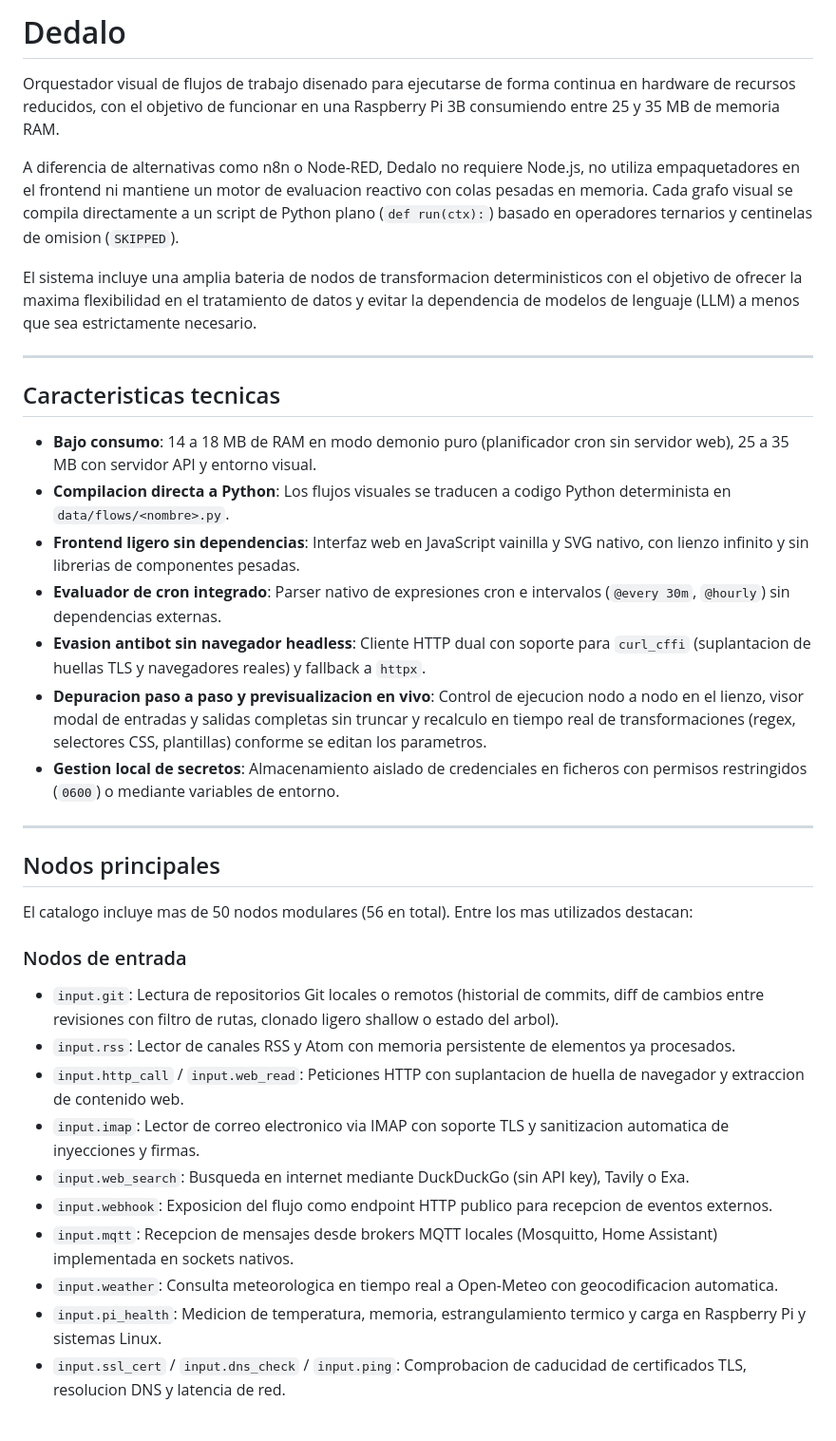
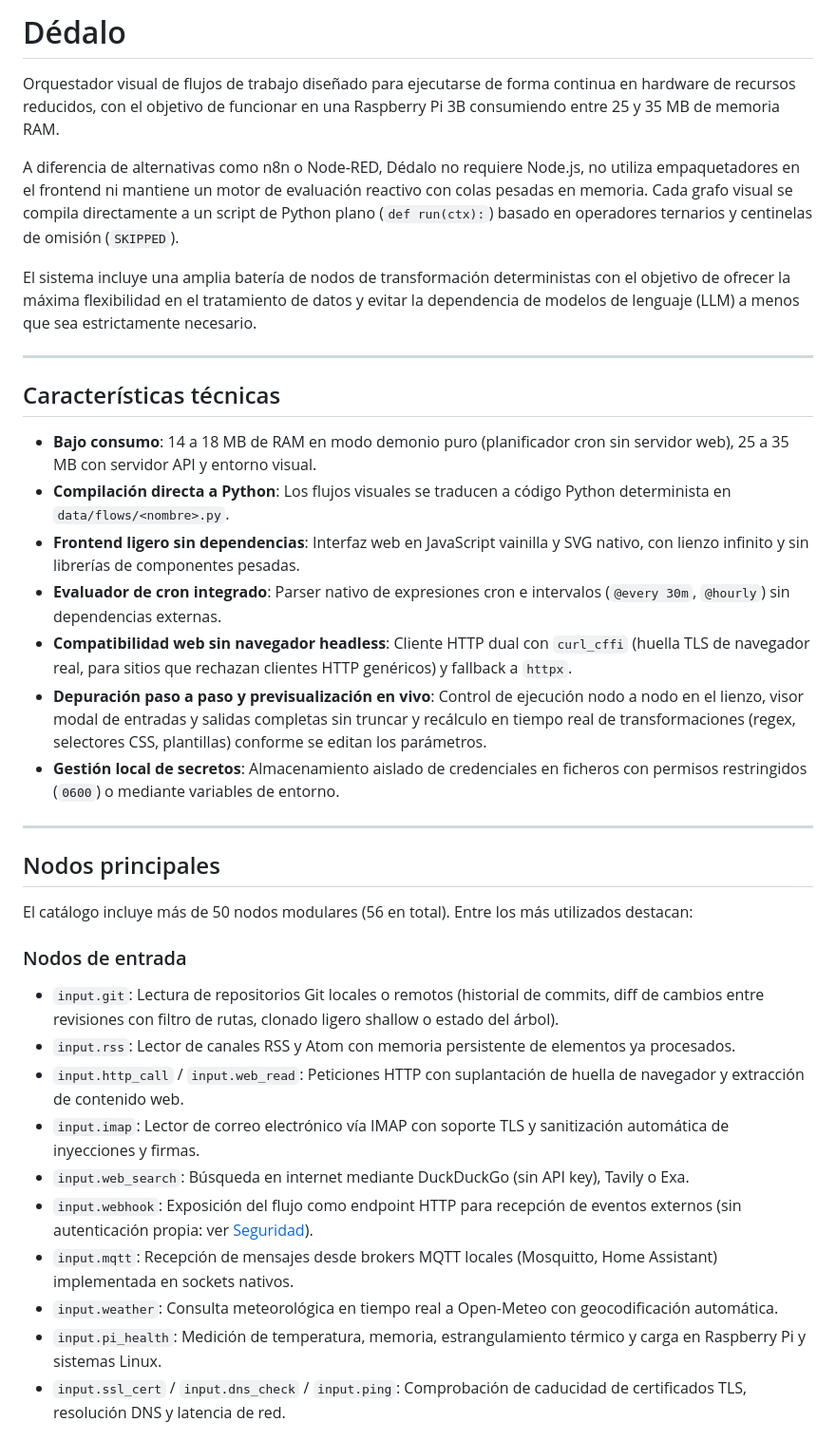
Before and after one commit to pixelotes/dedalo, a Markdown page: README.md, the part around one of its changes. Shown at 95% size. Rendered like a GitHub page.

```diff
--- a/README.md
+++ b/README.md
@@ -1,38 +1,38 @@
-# Dedalo
+# Dédalo
 
-Orquestador visual de flujos de trabajo disenado para ejecutarse de forma continua en hardware de recursos reducidos, con el objetivo de funcionar en una Raspberry Pi 3B consumiendo entre 25 y 35 MB de memoria RAM.
+Orquestador visual de flujos de trabajo diseñado para ejecutarse de forma continua en hardware de recursos reducidos, con el objetivo de funcionar en una Raspberry Pi 3B consumiendo entre 25 y 35 MB de memoria RAM.
 
-A diferencia de alternativas como n8n o Node-RED, Dedalo no requiere Node.js, no utiliza empaquetadores en el frontend ni mantiene un motor de evaluacion reactivo con colas pesadas en memoria. Cada grafo visual se compila directamente a un script de Python plano (`def run(ctx):`) basado en operadores ternarios y centinelas de omision (`SKIPPED`).
+A diferencia de alternativas como n8n o Node-RED, Dédalo no requiere Node.js, no utiliza empaquetadores en el frontend ni mantiene un motor de evaluación reactivo con colas pesadas en memoria. Cada grafo visual se compila directamente a un script de Python plano (`def run(ctx):`) basado en operadores ternarios y centinelas de omisión (`SKIPPED`).
 
-El sistema incluye una amplia bateria de nodos de transformacion deterministicos con el objetivo de ofrecer la maxima flexibilidad en el tratamiento de datos y evitar la dependencia de modelos de lenguaje (LLM) a menos que sea estrictamente necesario.
+El sistema incluye una amplia batería de nodos de transformación deterministas con el objetivo de ofrecer la máxima flexibilidad en el tratamiento de datos y evitar la dependencia de modelos de lenguaje (LLM) a menos que sea estrictamente necesario.
 
 ---
 
-## Caracteristicas tecnicas
+## Características técnicas
 
 - **Bajo consumo**: 14 a 18 MB de RAM en modo demonio puro (planificador cron sin servidor web), 25 a 35 MB con servidor API y entorno visual.
-- **Compilacion directa a Python**: Los flujos visuales se traducen a codigo Python determinista en `data/flows/<nombre>.py`.
-- **Frontend ligero sin dependencias**: Interfaz web en JavaScript vainilla y SVG nativo, con lienzo infinito y sin librerias de componentes pesadas.
+- **Compilación directa a Python**: Los flujos visuales se traducen a código Python determinista en `data/flows/<nombre>.py`.
+- **Frontend ligero sin dependencias**: Interfaz web en JavaScript vainilla y SVG nativo, con lienzo infinito y sin librerías de componentes pesadas.
 - **Evaluador de cron integrado**: Parser nativo de expresiones cron e intervalos (`@every 30m`, `@hourly`) sin dependencias externas.
-- **Evasion antibot sin navegador headless**: Cliente HTTP dual con soporte para `curl_cffi` (suplantacion de huellas TLS y navegadores reales) y fallback a `httpx`.
-- **Depuracion paso a paso y previsualizacion en vivo**: Control de ejecucion nodo a nodo en el lienzo, visor modal de entradas y salidas completas sin truncar y recalculo en tiempo real de transformaciones (regex, selectores CSS, plantillas) conforme se editan los parametros.
-- **Gestion local de secretos**: Almacenamiento aislado de credenciales en ficheros con permisos restringidos (`0600`) o mediante variables de entorno.
+- **Compatibilidad web sin navegador headless**: Cliente HTTP dual con `curl_cffi` (huella TLS de navegador real, para sitios que rechazan clientes HTTP genéricos) y fallback a `httpx`.
+- **Depuración paso a paso y previsualización en vivo**: Control de ejecución nodo a nodo en el lienzo, visor modal de entradas y salidas completas sin truncar y recálculo en tiempo real de transformaciones (regex, selectores CSS, plantillas) conforme se editan los parámetros.
+- **Gestión local de secretos**: Almacenamiento aislado de credenciales en ficheros con permisos restringidos (`0600`) o mediante variables de entorno.
 
 ---
 
 ## Nodos principales
 
-El catalogo incluye mas de 50 nodos modulares (56 en total). Entre los mas utilizados destacan:
+El catálogo incluye más de 50 nodos modulares (56 en total). Entre los más utilizados destacan:
 
 ### Nodos de entrada
-- `input.git`: Lectura de repositorios Git locales o remotos (historial de commits, diff de cambios entre revisiones con filtro de rutas, clonado ligero shallow o estado del arbol).
+- `input.git`: Lectura de repositorios Git locales o remotos (historial de commits, diff de cambios entre revisiones con filtro de rutas, clonado ligero shallow o estado del árbol).
 - `input.rss`: Lector de canales RSS y Atom con memoria persistente de elementos ya procesados.
-- `input.http_call` / `input.web_read`: Peticiones HTTP con suplantacion de huella de navegador y extraccion de contenido web.
-- `input.imap`: Lector de correo electronico via IMAP con soporte TLS y sanitizacion automatica de inyecciones y firmas.
-- `input.web_search`: Busqueda en internet mediante DuckDuckGo (sin API key), Tavily o Exa.
-- `input.webhook`: Exposicion del flujo como endpoint HTTP publico para recepcion de eventos externos.
-- `input.mqtt`: Recepcion de mensajes desde brokers MQTT locales (Mosquitto, Home Assistant) implementada en sockets nativos.
-- `input.weather`: Consulta meteorologica en tiempo real a Open-Meteo con geocodificacion automatica.
-- `input.pi_health`: Medicion de temperatura, memoria, estrangulamiento termico y carga en Raspberry Pi y sistemas Linux.
-- `input.ssl_cert` / `input.dns_check` / `input.ping`: Comprobacion de caducidad de certificados TLS, resolucion DNS y latencia de red.
+- `input.http_call` / `input.web_read`: Peticiones HTTP con suplantación de huella de navegador y extracción de contenido web.
+- `input.imap`: Lector de correo electrónico vía IMAP con soporte TLS y sanitización automática de inyecciones y firmas.
+- `input.web_search`: Búsqueda en internet mediante DuckDuckGo (sin API key), Tavily o Exa.
+- `input.webhook`: Exposición del flujo como endpoint HTTP para recepción de eventos externos (sin autenticación propia: ver [Seguridad](#seguridad)).
+- `input.mqtt`: Recepción de mensajes desde brokers MQTT locales (Mosquitto, Home Assistant) implementada en sockets nativos.
+- `input.weather`: Consulta meteorológica en tiempo real a Open-Meteo con geocodificación automática.
+- `input.pi_health`: Medición de temperatura, memoria, estrangulamiento térmico y carga en Raspberry Pi y sistemas Linux.
+- `input.ssl_cert` / `input.dns_check` / `input.ping`: Comprobación de caducidad de certificados TLS, resolución DNS y latencia de red.
 
```
Also changed, not shown: other parts of README.md (+62 -39 lines).
